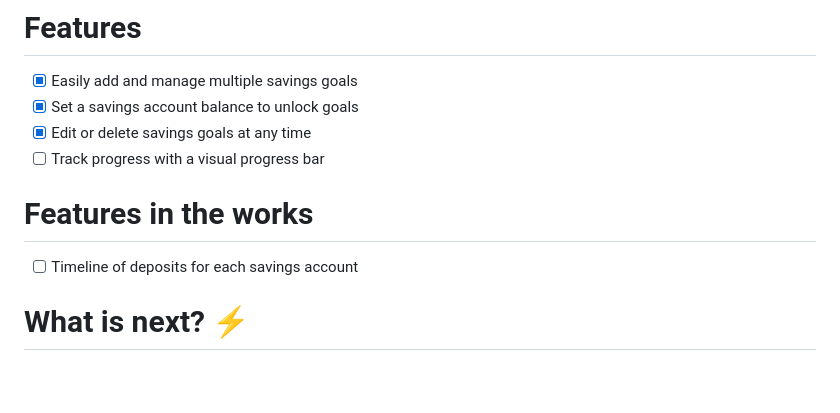
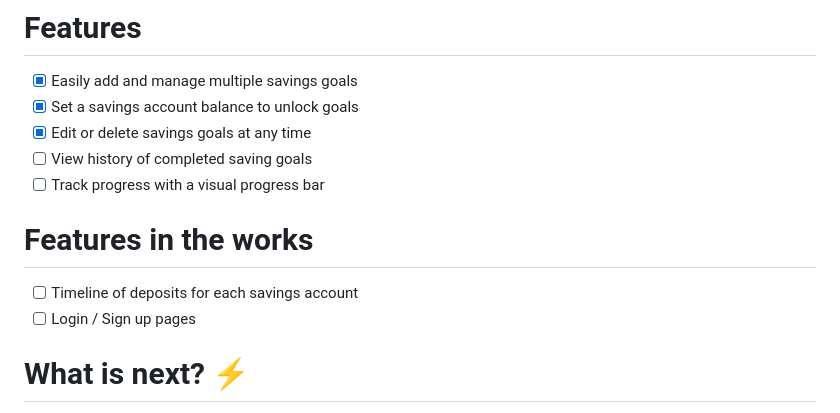
Before and after one commit to Madele-theron/SavingBucket, a Markdown page: README.md, the part around the change. Rendered like a GitHub page; blank space fills up the shorter version.

Commit message:
update readme features

```diff
--- a/README.md
+++ b/README.md
@@ -36,10 +36,12 @@ To update or delete a goal, simply click on the "Edit" or "Delete" buttons next
 - [x] Easily add and manage multiple savings goals
 - [x] Set a savings account balance to unlock goals
 - [x] Edit or delete savings goals at any time
+- [ ] View history of completed saving goals
 - [ ] Track progress with a visual progress bar
 
 # Features in the works
 - [ ] Timeline of deposits for each savings account
+- [ ] Login / Sign up pages
 
 # What is next? ⚡️
 As I continue to develop SavingBuckets, I'm constantly looking for ways to improve the user experience and make the site more engaging. Here are some of the improvements I am working on:
```
